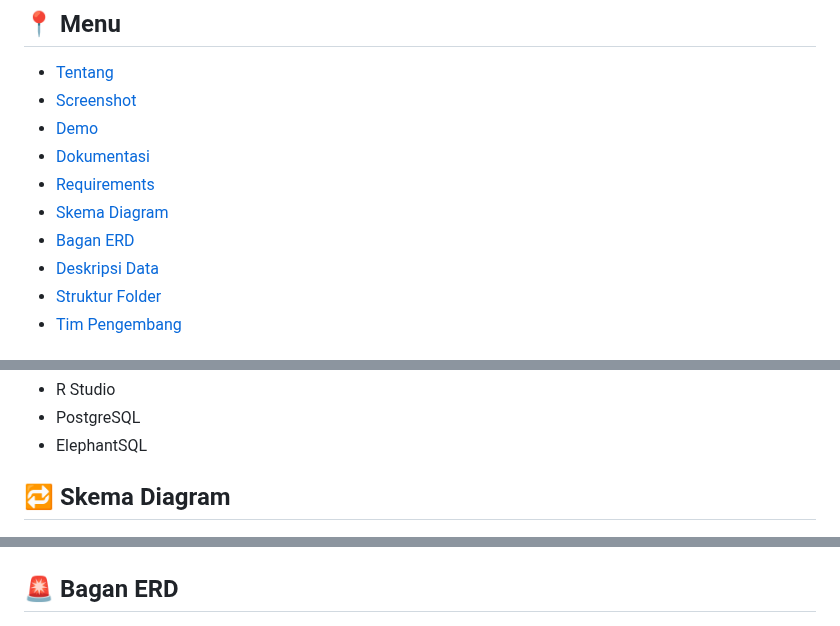
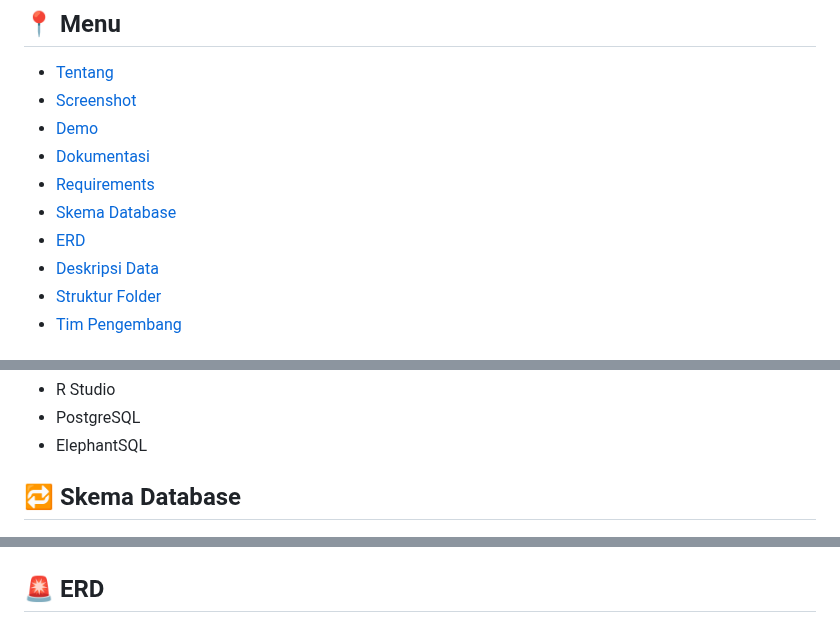
Before and after one commit to MDS6/MDS6, a Markdown page: README.md, 3 parts joined by grey strips. Drawn GitHub-style.

```diff
--- a/README.md
+++ b/README.md
@@ -27,8 +27,8 @@
 - [Demo](#dvd-Demo)
 - [Dokumentasi](#blue_book-documentation)
 - [Requirements](#exclamation-requirements)
-- [Skema Diagram](#repeat-Skema-Diagram)
-- [Bagan ERD](#rotating_light-Bagan-ERD)
+- [Skema Database](#repeat-Skema-Database)
+- [ERD](#rotating_light-ERD)
 - [Deskripsi Data](#bookmark_tabs-Deskripsi-Data)
 - [Struktur Folder](#open_file_folder-Struktur-Folder)
 - [Tim Pengembang](#man_technologist-Role-Posisi)
@@ -60,11 +60,11 @@ Dokumentasi penggunaan aplikasi database [disini](dokumentasi.pdf)
 - ElephantSQL
 
 
-## :repeat: Skema Diagram
+## :repeat: Skema Database
 
 ![](Skema%20Diagram%20-%20Full.png)
 
-## :rotating_light: Bagan ERD
+## :rotating_light: ERD
 
 ![](tugas%20rev2.png)
 
```
